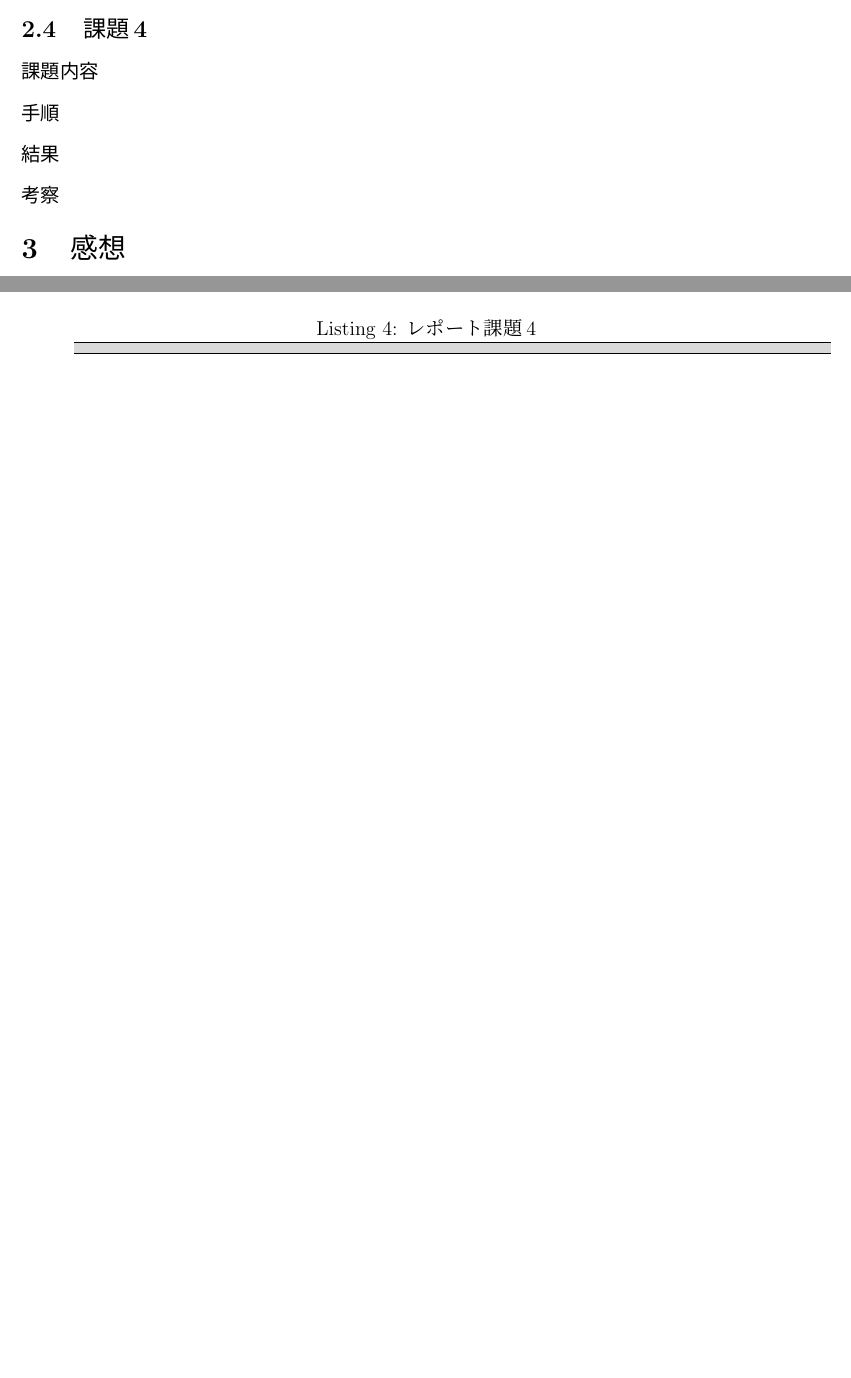
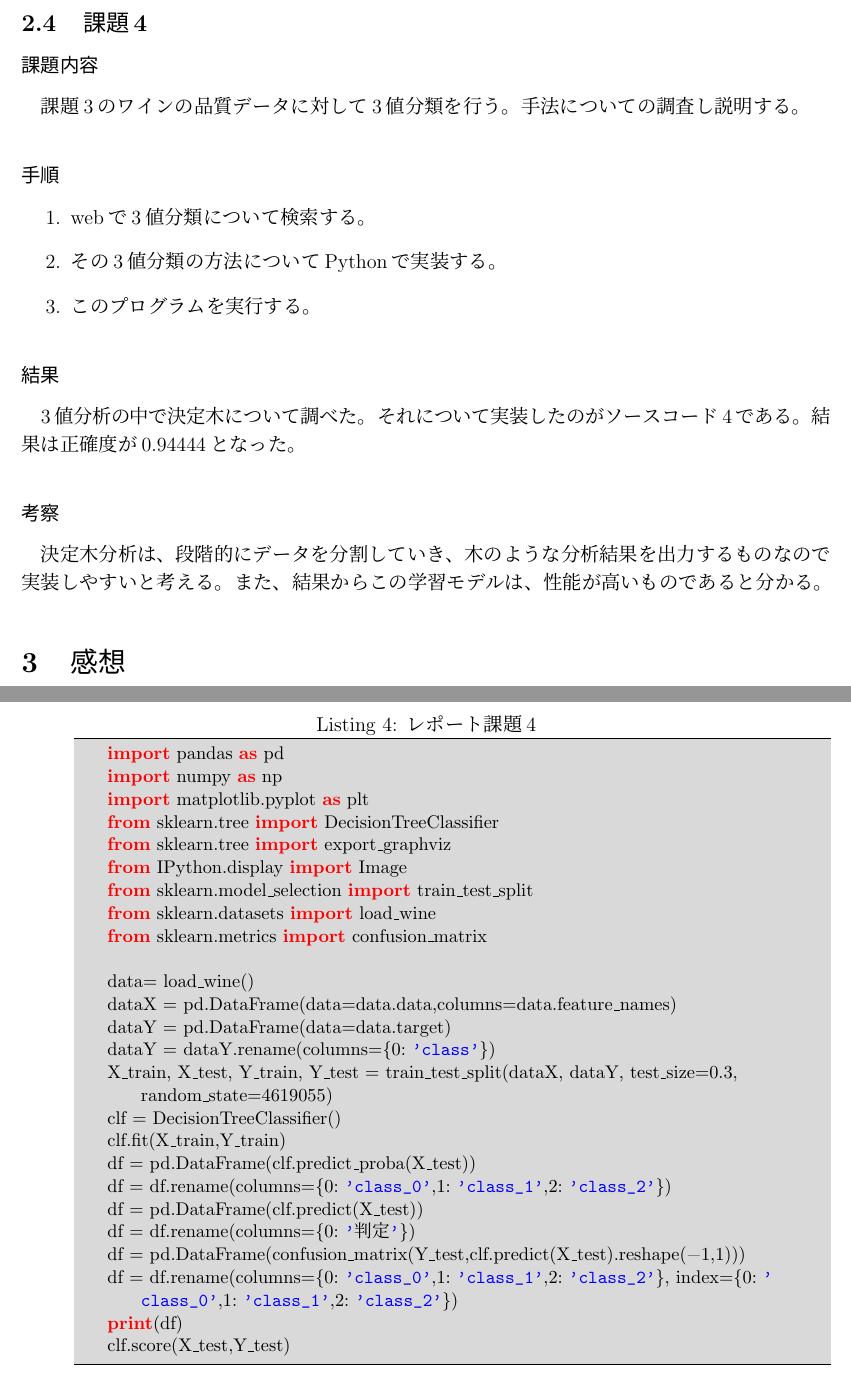
Before and after one commit to tensaitensai/zikken3, a LaTeX document (実験レポート/4619055_辰川力駆_2.tex): two parts of pages 4 and 8 of 8 before the commit and two parts of pages 5 and 10 of 10 after it, joined at a grey line, cut so that both start at the same text, the shorter picture padded with empty space. Compiled offline with pLaTeX and dvipdfmx; a LaTeX package or settings file that is missing is left out.

Commit message:
kadai2-3:終了

```diff
--- a/実験レポート/4619055_辰川力駆_2.tex
+++ b/実験レポート/4619055_辰川力駆_2.tex
@@ -168,5 +169,13 @@ RBFカーネルは、
 sklearn.datasetの中にあるワインの品質データ(Wine recognition dataset)を用いて、
 今回の実験の手法(ロジスティック、SVM)の中から2値分類を行う。
-\subsubsection*{課題内容}
+
 \subsubsection*{手順}
+\begin{enumerate}
+    \item ロジスティクとSVMに関してPythonで実装する。
+    \item このプログラムを実行する。
+\end{enumerate}
+
 \subsubsection*{結果}
+ワインの品質データに関して、(0,1)の組合せで、
+ロジステック回帰分析と線形カーネルのサポートベクトルマシンを考えた。
+それについて実装したのがソースコード3である。
@@ -172,0 +185,3 @@ sklearn.datasetの中にあるワインの品質データ(Wine recognition datas
+    \begin{center}
+        \begin{tabular}{|c||c|c|}
+            \hline
@@ -174,14 +204,33 @@ sklearn.datasetの中にあるワインの品質データ(Wine recognition datas
 \subsection{課題4}
 \subsubsection*{課題内容}
+課題3のワインの品質データに対して3値分類を行う。
+手法についての調査し説明する。
+
 \subsubsection*{手順}
+\begin{enumerate}
+    \item webで3値分類について検索する。
+    \item その3値分類の方法についてPythonで実装する。
+    \item このプログラムを実行する。
+\end{enumerate}
+
 \subsubsection*{結果}
+3値分析の中で決定木について調べた。
+それについて実装したのがソースコード4である。
+結果は正確度が0.94444となった。
+
 \subsubsection*{考察}
+決定木分析は、
+段階的にデータを分割していき、
+木のような分析結果を出力するものなので実装しやすいと考える。
+また、結果からこの学習モデルは、性能が高いものであると分かる。
+
 
 \section{感想}
 先週の感想でも述べたが、自分的には動画を1つにまとめてくれる方が見やすかった。
 良かった点としては、前回よりは端的にまとめていたので見返すことがしやすかった。
 あまり良くなかった点としては、学校に行くのに動画を見るだけなのはあまり良くないと考える。
 
+\clearpage
 \begin{thebibliography}{99}
     \label{sannkoubunnkenn_chapter}
     \bibitem[1]{a}
@@ -202,6 +251,13 @@ sklearn.datasetの中にあるワインの品質データ(Wine recognition datas
     【SVM】rbfカーネルのハイパーパラメータをグリッドサーチとベイズ最適化で探す【irisデータセット】
 
     \url{https://kenyu-life.com/2019/08/24/rbf_svm_gs/}
+
+    最終閲覧日2021/06/20
+
+    \bibitem[4]{d}
+    3種類のワインの科学的特徴を行ってみる-決定木 - AI人工知能テクノロジー
+
+    \url{https://newtechnologylifestyle.net/3%E7%A8%AE%E9%A1%9E%E3%81%AE%E3%83%AF%E3%82%A4%E3%83%B3%E3%81%AE%E7%A7%91%E5%AD%A6%E7%9A%84%E7%89%B9%E5%BE%B4%E3%82%92%E8%A1%8C%E3%81%A3%E3%81%A6%E3%81%BF%E3%82%8B-%E6%B1%BA%E5%AE%9A%E6%9C%A8/}
 
     最終閲覧日2021/06/20
 \end{thebibliography}
@@ -320,4 +376,14 @@ sklearn.datasetの中にあるワインの品質データ(Wine recognition datas
 \end{lstlisting}
 
 \begin{lstlisting}[style = py,caption=レポート課題3]
+    from sklearn.metrics import confusion_matrix, accuracy_score, precision_score, recall_score, f1_score
+    import pandas as pd
+    import numpy as np
+    from sklearn.model_selection import train_test_split
+    from sklearn.linear_model import LogisticRegression
+    from sklearn.model_selection import GridSearchCV
+    from sklearn.metrics import classification_report
+    from sklearn.svm import SVC
+    from sklearn.metrics import accuracy_score
+    from sklearn.datasets import load_wine
 
@@ -323,0 +394,2 @@ sklearn.datasetの中にあるワインの品質データ(Wine recognition datas
+    X = data[data.columns[data.columns != 'category']]
+    Y = data['category']
@@ -324,7 +418,31 @@ sklearn.datasetの中にあるワインの品質データ(Wine recognition datas
 \end{lstlisting}
 
 \begin{lstlisting}[style = py,caption=レポート課題4]
+    import pandas as pd
+    import numpy as np
+    import matplotlib.pyplot as plt
+    from sklearn.tree import DecisionTreeClassifier
+    from sklearn.tree import export_graphviz
+    from IPython.display import Image
+    from sklearn.model_selection import train_test_split
+    from sklearn.datasets import load_wine
+    from sklearn.metrics import confusion_matrix
 
+    data= load_wine()
+    dataX = pd.DataFrame(data=data.data,columns=data.feature_names)
+    dataY = pd.DataFrame(data=data.target)
+    dataY = dataY.rename(columns={0: 'class'})
+    X_train, X_test, Y_train, Y_test = train_test_split(dataX, dataY, test_size=0.3,random_state=4619055)
+    clf = DecisionTreeClassifier()
+    clf.fit(X_train,Y_train)
+    df = pd.DataFrame(clf.predict_proba(X_test))
+    df = df.rename(columns={0: 'class_0',1: 'class_1',2: 'class_2'})
+    df = pd.DataFrame(clf.predict(X_test))
+    df = df.rename(columns={0: '判定'})
+    df = pd.DataFrame(confusion_matrix(Y_test,clf.predict(X_test).reshape(-1,1)))
+    df = df.rename(columns={0: 'class_0',1: 'class_1',2: 'class_2'}, index={0: 'class_0',1: 'class_1',2: 'class_2'})
+    print(df)
+    clf.score(X_test,Y_test)
 \end{lstlisting}
 
 %%%%%%%%%%%%%%%%%%%%%%%%%%%%%%%%%%%%%%%%%%%%%%%%%%%%%%%
```
Also changed, not shown: 実験レポート/4619055_辰川力駆_2.pdf, 実験レポート/4619055_辰川力駆_2.tex (47 more changed lines), 3 other files.
